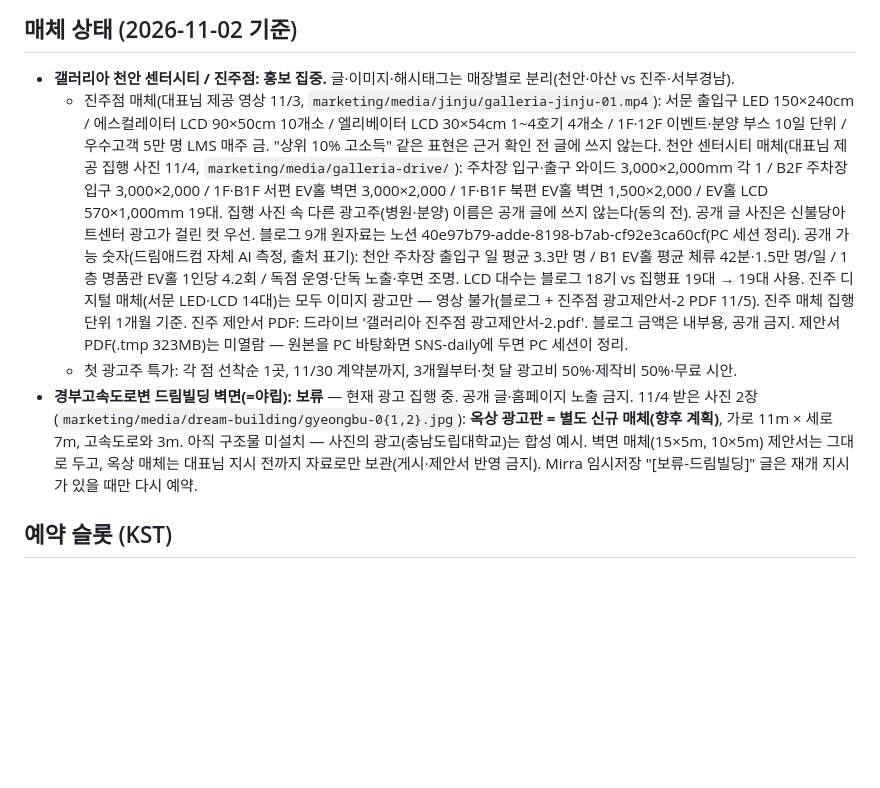
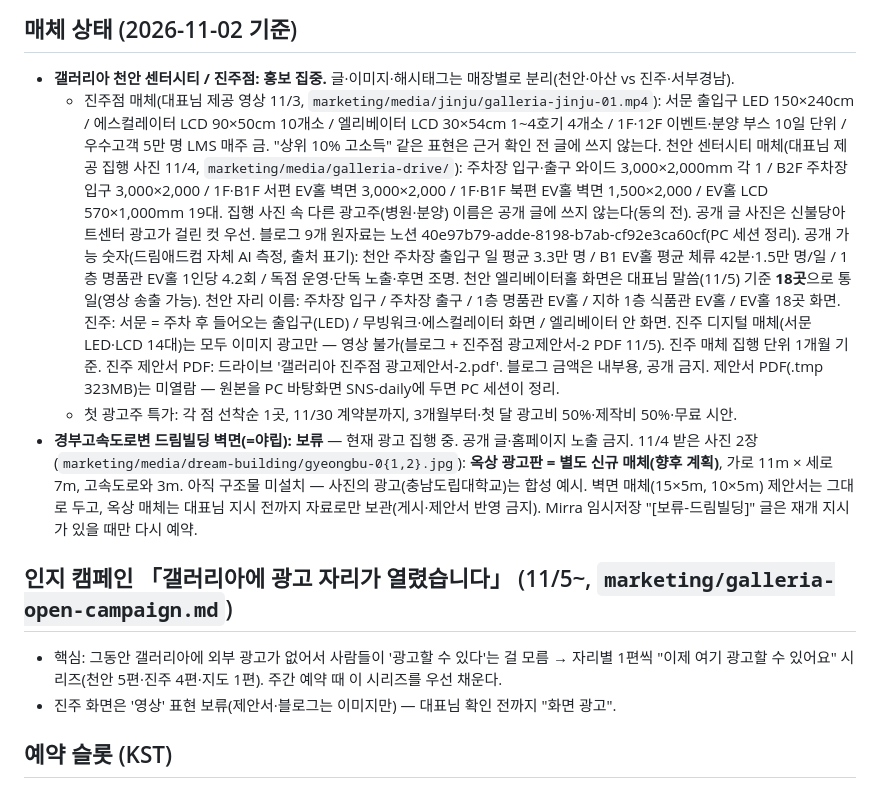
Before and after one commit to jmy0567-sketch/dreamadcom, a Markdown page: CLAUDE.md, the part around the change. Drawn GitHub-style; blank space fills up the shorter version.

Commit message:
갤러리아 광고 자리 인지 캠페인 기획(자리별 10편)
Co-Authored-By: Claude Opus 5.5 <noreply@anthropic.com>
Claude-Session: https://claude.ai/code/session_01Nk3pWAJAGSTWFpPbnkP1DL

```diff
--- a/CLAUDE.md
+++ b/CLAUDE.md
@@ -14,9 +14,13 @@
 
 ## 매체 상태 (2026-11-02 기준)
 - **갤러리아 천안 센터시티 / 진주점: 홍보 집중.** 글·이미지·해시태그는 매장별로 분리(천안·아산 vs 진주·서부경남).
-  - 진주점 매체(대표님 제공 영상 11/3, `marketing/media/jinju/galleria-jinju-01.mp4`): 서문 출입구 LED 150×240cm / 에스컬레이터 LCD 90×50cm 10개소 / 엘리베이터 LCD 30×54cm 1~4호기 4개소 / 1F·12F 이벤트·분양 부스 10일 단위 / 우수고객 5만 명 LMS 매주 금. "상위 10% 고소득" 같은 표현은 근거 확인 전 글에 쓰지 않는다. 천안 센터시티 매체(대표님 제공 집행 사진 11/4, `marketing/media/galleria-drive/`): 주차장 입구·출구 와이드 3,000×2,000mm 각 1 / B2F 주차장 입구 3,000×2,000 / 1F·B1F 서편 EV홀 벽면 3,000×2,000 / 1F·B1F 북편 EV홀 벽면 1,500×2,000 / EV홀 LCD 570×1,000mm 19대. 집행 사진 속 다른 광고주(병원·분양) 이름은 공개 글에 쓰지 않는다(동의 전). 공개 글 사진은 신불당아트센터 광고가 걸린 컷 우선. 블로그 9개 원자료는 노션 40e97b79-adde-8198-b7ab-cf92e3ca60cf(PC 세션 정리). 공개 가능 숫자(드림애드컴 자체 AI 측정, 출처 표기): 천안 주차장 출입구 일 평균 3.3만 명 / B1 EV홀 평균 체류 42분·1.5만 명/일 / 1층 명품관 EV홀 1인당 4.2회 / 독점 운영·단독 노출·후면 조명. LCD 대수는 블로그 18기 vs 집행표 19대 → 19대 사용. 진주 디지털 매체(서문 LED·LCD 14대)는 모두 이미지 광고만 — 영상 불가(블로그 + 진주점 광고제안서-2 PDF 11/5). 진주 매체 집행 단위 1개월 기준. 진주 제안서 PDF: 드라이브 '갤러리아 진주점 광고제안서-2.pdf'. 블로그 금액은 내부용, 공개 금지. 제안서 PDF(.tmp 323MB)는 미열람 — 원본을 PC 바탕화면 SNS-daily에 두면 PC 세션이 정리.
+  - 진주점 매체(대표님 제공 영상 11/3, `marketing/media/jinju/galleria-jinju-01.mp4`): 서문 출입구 LED 150×240cm / 에스컬레이터 LCD 90×50cm 10개소 / 엘리베이터 LCD 30×54cm 1~4호기 4개소 / 1F·12F 이벤트·분양 부스 10일 단위 / 우수고객 5만 명 LMS 매주 금. "상위 10% 고소득" 같은 표현은 근거 확인 전 글에 쓰지 않는다. 천안 센터시티 매체(대표님 제공 집행 사진 11/4, `marketing/media/galleria-drive/`): 주차장 입구·출구 와이드 3,000×2,000mm 각 1 / B2F 주차장 입구 3,000×2,000 / 1F·B1F 서편 EV홀 벽면 3,000×2,000 / 1F·B1F 북편 EV홀 벽면 1,500×2,000 / EV홀 LCD 570×1,000mm 19대. 집행 사진 속 다른 광고주(병원·분양) 이름은 공개 글에 쓰지 않는다(동의 전). 공개 글 사진은 신불당아트센터 광고가 걸린 컷 우선. 블로그 9개 원자료는 노션 40e97b79-adde-8198-b7ab-cf92e3ca60cf(PC 세션 정리). 공개 가능 숫자(드림애드컴 자체 AI 측정, 출처 표기): 천안 주차장 출입구 일 평균 3.3만 명 / B1 EV홀 평균 체류 42분·1.5만 명/일 / 1층 명품관 EV홀 1인당 4.2회 / 독점 운영·단독 노출·후면 조명. 천안 엘리베이터홀 화면은 대표님 말씀(11/5) 기준 **18곳**으로 통일(영상 송출 가능). 천안 자리 이름: 주차장 입구 / 주차장 출구 / 1층 명품관 EV홀 / 지하 1층 식품관 EV홀 / EV홀 18곳 화면. 진주: 서문 = 주차 후 들어오는 출입구(LED) / 무빙워크·에스컬레이터 화면 / 엘리베이터 안 화면. 진주 디지털 매체(서문 LED·LCD 14대)는 모두 이미지 광고만 — 영상 불가(블로그 + 진주점 광고제안서-2 PDF 11/5). 진주 매체 집행 단위 1개월 기준. 진주 제안서 PDF: 드라이브 '갤러리아 진주점 광고제안서-2.pdf'. 블로그 금액은 내부용, 공개 금지. 제안서 PDF(.tmp 323MB)는 미열람 — 원본을 PC 바탕화면 SNS-daily에 두면 PC 세션이 정리.
   - 첫 광고주 특가: 각 점 선착순 1곳, 11/30 계약분까지, 3개월부터·첫 달 광고비 50%·제작비 50%·무료 시안.
 - **경부고속도로변 드림빌딩 벽면(=야립): 보류** — 현재 광고 집행 중. 공개 글·홈페이지 노출 금지. 11/4 받은 사진 2장(`marketing/media/dream-building/gyeongbu-0{1,2}.jpg`): **옥상 광고판 = 별도 신규 매체(향후 계획)**, 가로 11m × 세로 7m, 고속도로와 3m. 아직 구조물 미설치 — 사진의 광고(충남도립대학교)는 합성 예시. 벽면 매체(15×5m, 10×5m) 제안서는 그대로 두고, 옥상 매체는 대표님 지시 전까지 자료로만 보관(게시·제안서 반영 금지). Mirra 임시저장 "[보류-드림빌딩]" 글은 재개 지시가 있을 때만 다시 예약.
+
+## 인지 캠페인 「갤러리아에 광고 자리가 열렸습니다」 (11/5~, `marketing/galleria-open-campaign.md`)
+- 핵심: 그동안 갤러리아에 외부 광고가 없어서 사람들이 '광고할 수 있다'는 걸 모름 → 자리별 1편씩 "이제 여기 광고할 수 있어요" 시리즈(천안 5편·진주 4편·지도 1편). 주간 예약 때 이 시리즈를 우선 채운다.
+- 진주 화면은 '영상' 표현 보류(제안서·블로그는 이미지만) — 대표님 확인 전까지 "화면 광고".
 
 ## 예약 슬롯 (KST)
 - 스레드: 평일 08:20, 사진·특가 글은 18:20. 글 형식은 매뉴얼 v2(지역 부르기 첫 줄 · 3~6줄 · 질문으로 끝 · 정보는 threadParts 첫 댓글 · 태그 1개)
```
Also changed, not shown: marketing/galleria-open-campaign.md (added, +47 -0 lines).
